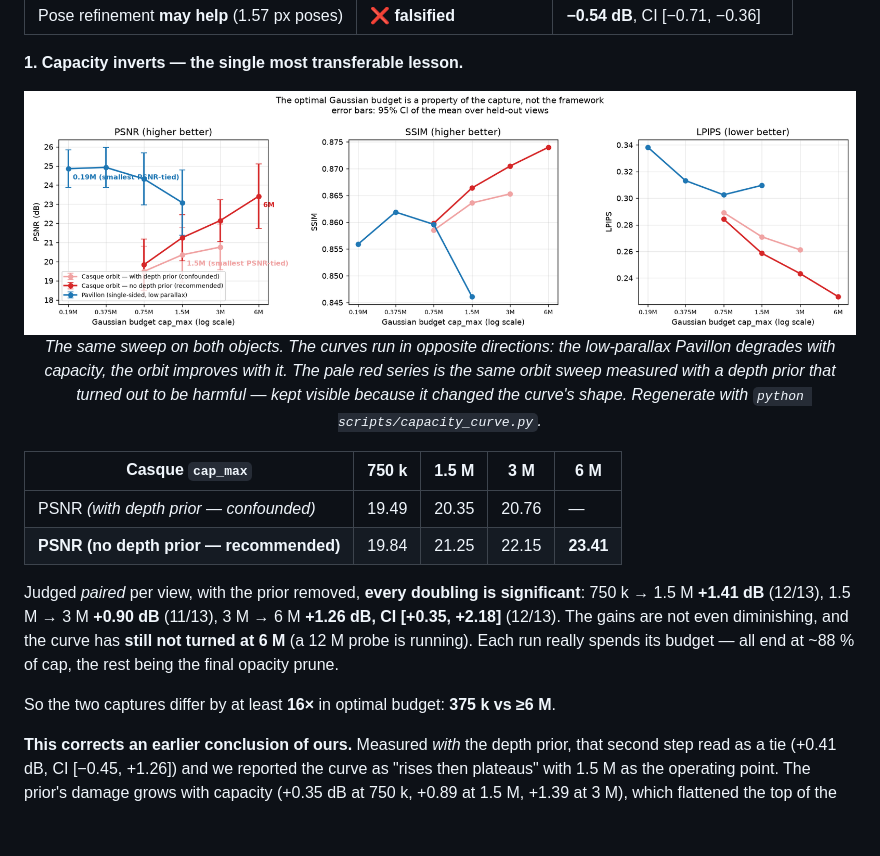
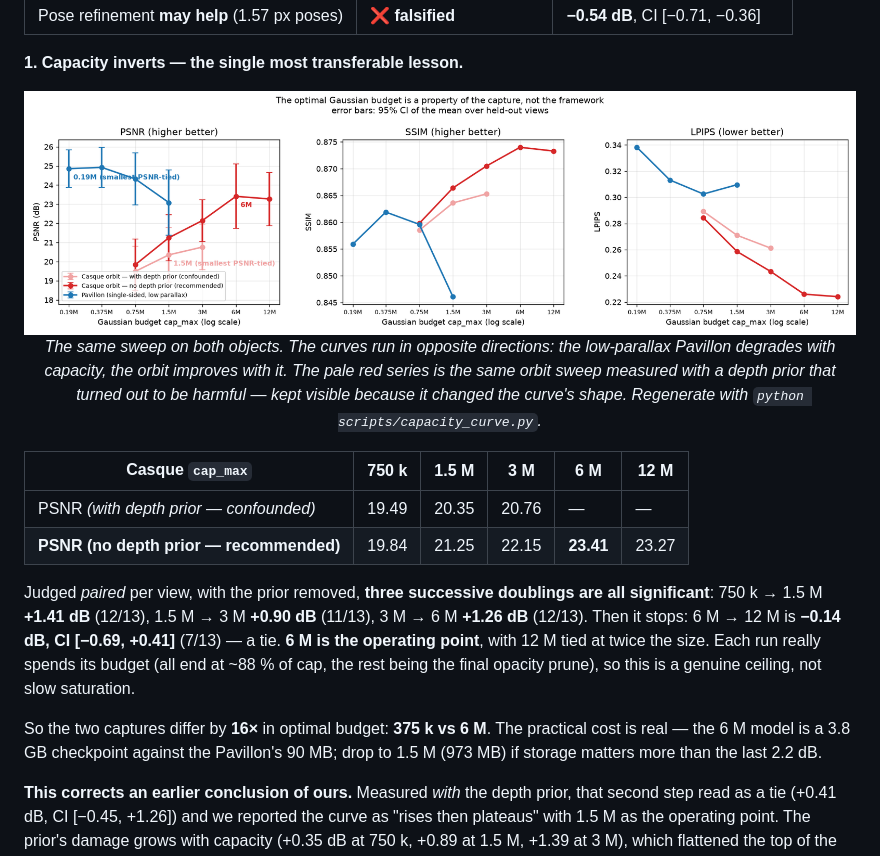
Before and after one commit to Adrikinart/Pavillong3DGS, a Markdown page: README.md, the part around the change. GitHub-like rendering; pictures changed too: docs/assets/capacity_curve.png; blank space fills up the shorter version.

```diff
--- a/README.md
+++ b/README.md
@@ -341,18 +341,21 @@ measured, and **two of the three surprised us**.
   Regenerate with <code>python scripts/capacity_curve.py</code>.</em>
 </p>
 
-| Casque `cap_max` | 750 k | 1.5 M | 3 M | **6 M** |
-|---|---|---|---|---|
-| PSNR *(with depth prior — confounded)* | 19.49 | 20.35 | 20.76 | — |
-| **PSNR (no depth prior — recommended)** | 19.84 | 21.25 | 22.15 | **23.41** |
+| Casque `cap_max` | 750 k | 1.5 M | 3 M | **6 M** | 12 M |
+|---|---|---|---|---|---|
+| PSNR *(with depth prior — confounded)* | 19.49 | 20.35 | 20.76 | — | — |
+| **PSNR (no depth prior — recommended)** | 19.84 | 21.25 | 22.15 | **23.41** | 23.27 |
 
-Judged *paired* per view, with the prior removed, **every doubling is significant**:
-750 k → 1.5 M **+1.41 dB** (12/13), 1.5 M → 3 M **+0.90 dB** (11/13), 3 M → 6 M
-**+1.26 dB, CI [+0.35, +2.18]** (12/13). The gains are not even diminishing, and the curve
-has **still not turned at 6 M** (a 12 M probe is running). Each run really spends its
-budget — all end at ~88 % of cap, the rest being the final opacity prune.
+Judged *paired* per view, with the prior removed, **three successive doublings are all
+significant**: 750 k → 1.5 M **+1.41 dB** (12/13), 1.5 M → 3 M **+0.90 dB** (11/13),
+3 M → 6 M **+1.26 dB** (12/13). Then it stops: 6 M → 12 M is **−0.14 dB, CI
+[−0.69, +0.41]** (7/13) — a tie. **6 M is the operating point**, with 12 M tied at twice
+the size. Each run really spends its budget (all end at ~88 % of cap, the rest being the
+final opacity prune), so this is a genuine ceiling, not slow saturation.
 
-So the two captures differ by at least **16×** in optimal budget: **375 k vs ≥6 M**.
+So the two captures differ by **16×** in optimal budget: **375 k vs 6 M**. The practical
+cost is real — the 6 M model is a 3.8 GB checkpoint against the Pavillon's 90 MB; drop to
+1.5 M (973 MB) if storage matters more than the last 2.2 dB.
 
 **This corrects an earlier conclusion of ours.** Measured *with* the depth prior, that
 second step read as a tie (+0.41 dB, CI [−0.45, +1.26]) and we reported the curve as
```
Also changed, not shown: docs/reproduce_casque.md (+26 -24 lines), docs/technique_transfer.md (+14 -12 lines), 2 other files.
